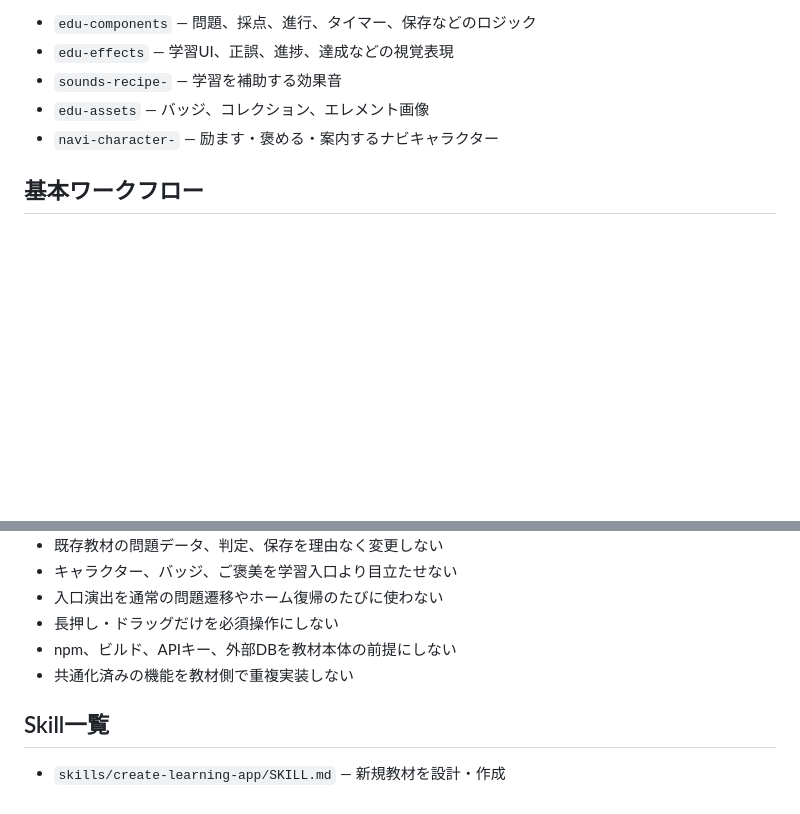
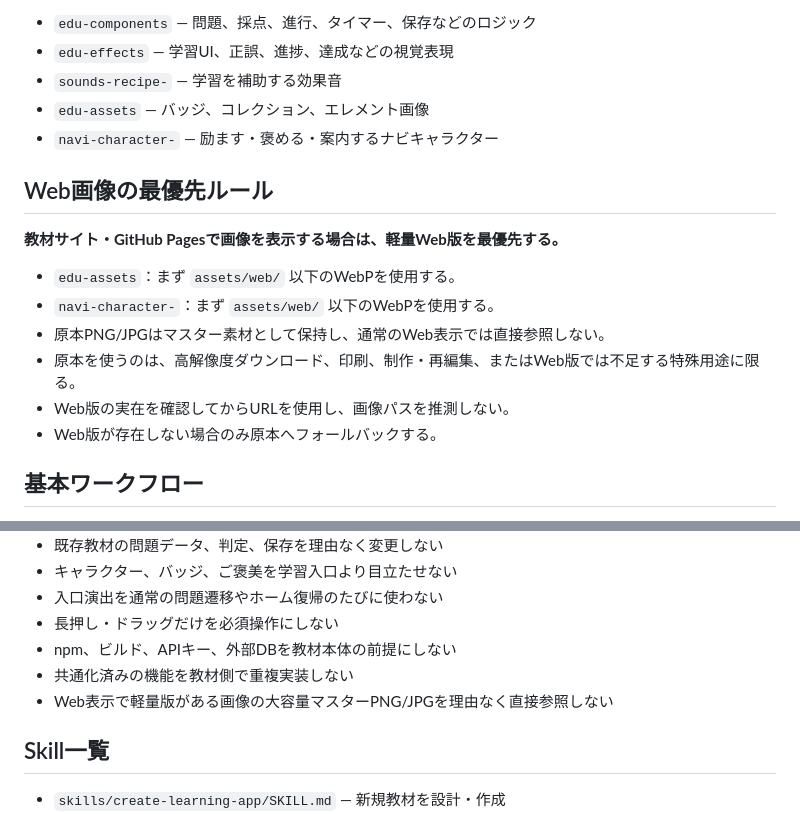
Before and after one commit to TT-sensei/edu-kit, a Markdown page: AGENTS.md, 2 parts joined by grey strips. Rendered like a GitHub page; blank space fills up the shorter version.

Commit message:
docs: prefer lightweight web image assets

```diff
--- a/AGENTS.md
+++ b/AGENTS.md
@@ -26,6 +26,17 @@
 - `edu-assets` — バッジ、コレクション、エレメント画像
 - `navi-character-` — 励ます・褒める・案内するナビキャラクター
 
+## Web画像の最優先ルール
+
+**教材サイト・GitHub Pagesで画像を表示する場合は、軽量Web版を最優先する。**
+
+- `edu-assets`：まず `assets/web/` 以下のWebPを使用する。
+- `navi-character-`：まず `assets/web/` 以下のWebPを使用する。
+- 原本PNG/JPGはマスター素材として保持し、通常のWeb表示では直接参照しない。
+- 原本を使うのは、高解像度ダウンロード、印刷、制作・再編集、またはWeb版では不足する特殊用途に限る。
+- Web版の実在を確認してからURLを使用し、画像パスを推測しない。
+- Web版が存在しない場合のみ原本へフォールバックする。
+
 ## 基本ワークフロー
 
 1. 学年・教科・学習目標を確認する
@@ -48,6 +59,7 @@
 - 長押し・ドラッグだけを必須操作にしない
 - npm、ビルド、APIキー、外部DBを教材本体の前提にしない
 - 共通化済みの機能を教材側で重複実装しない
+- Web表示で軽量版がある画像の大容量マスターPNG/JPGを理由なく直接参照しない
 
 ## Skill一覧
 
```
